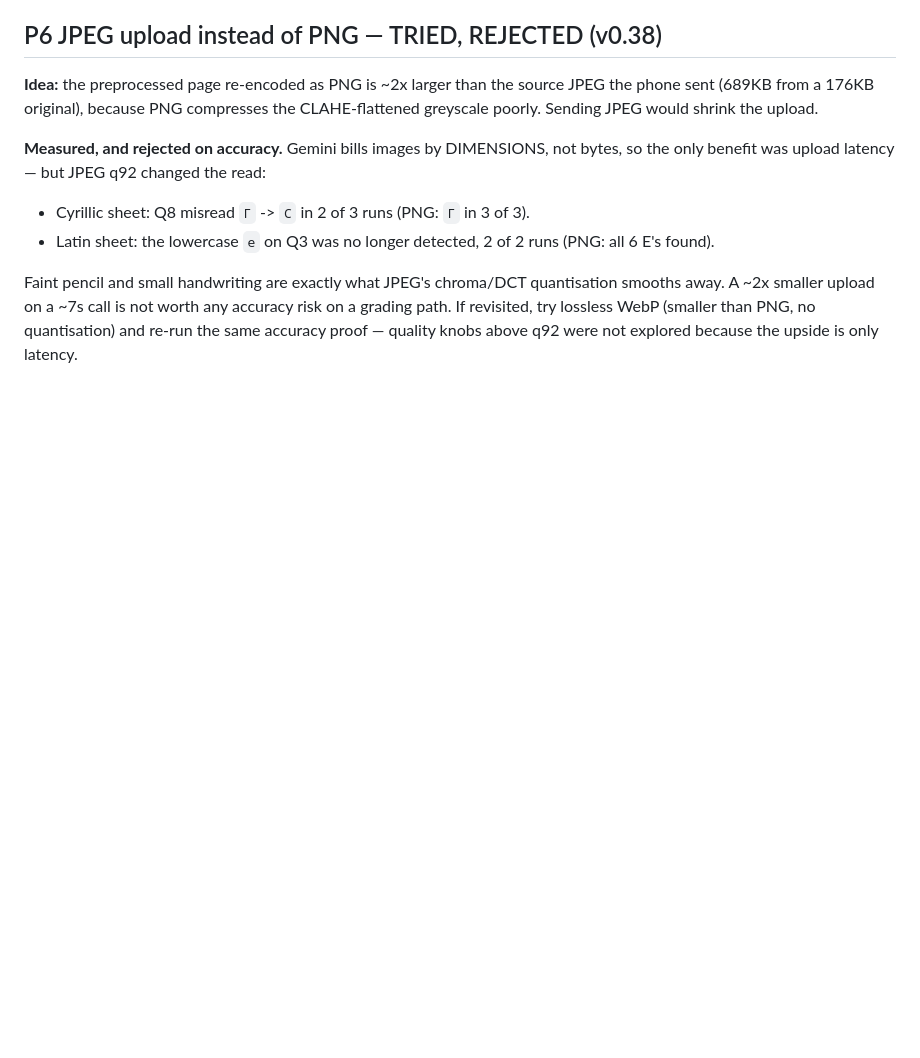
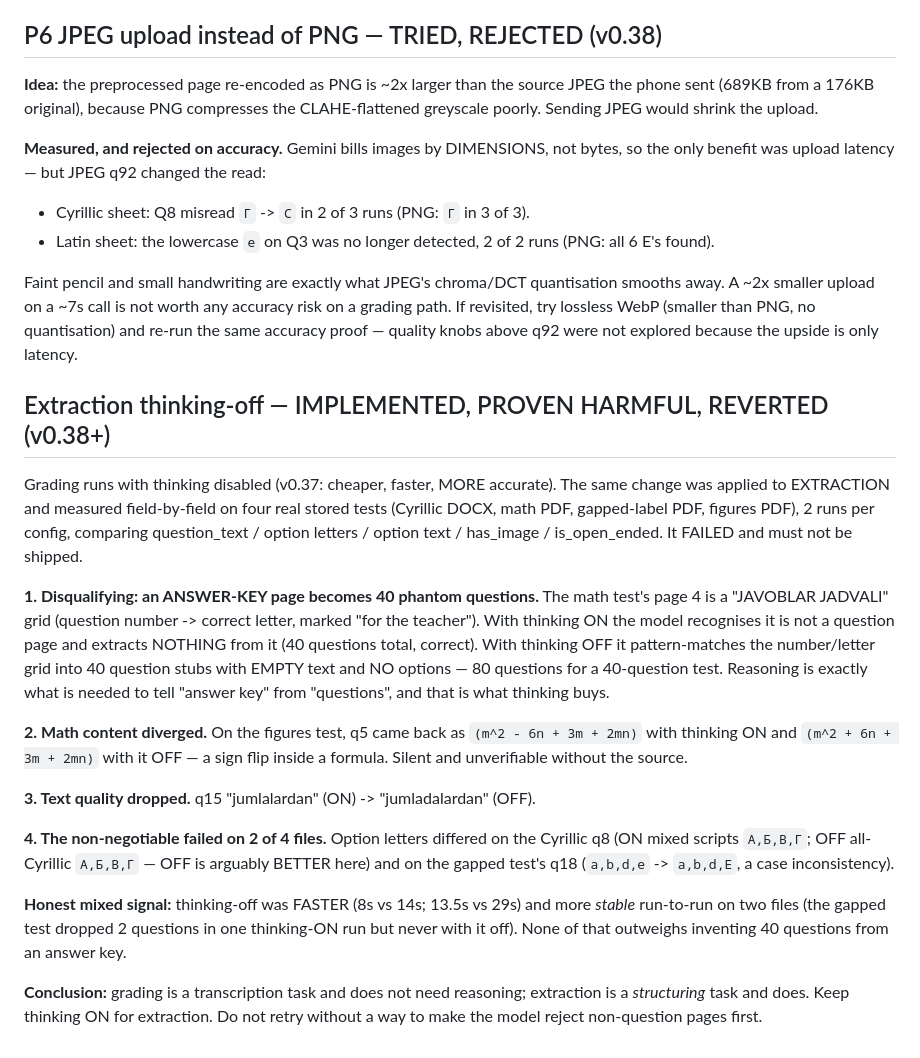
Before and after one commit to sabdur4hmonov/testova, a Markdown page: docs/BACKLOG.md, the part around the change. Rendered like a GitHub page; blank space fills up the shorter version.

Commit message:
docs(backlog): extraction thinking-off measured and rejected
Applied the v0.37 grading change (thinkingBudget=0 over REST) to EXTRACTION and
compared field-by-field on four real tests, 2 runs per config.

Disqualifying failure: the math test's ANSWER-KEY page ('JAVOBLAR JADVALI', a
number->letter grid) is correctly ignored with thinking ON (40 questions total)
but becomes 40 phantom question stubs with empty text and no options when
thinking is OFF (80 total for a 40-question test). Telling an answer key from a
question page is a reasoning task.

Also: a sign flipped inside a math formula (q5), a word gained a typo (q15), and
option letters — the non-negotiable — differed on 2 of 4 files.

Thinking-off was faster (8s vs 14s) and more run-to-run stable on two files, but
that does not outweigh inventing questions from an answer key. Grading is
transcription and needs no reasoning; extraction is structuring and does.
Extraction keeps thinking ON; ai_analyzer is unchanged.

Co-Authored-By: Claude Opus 4.8 <noreply@anthropic.com>

```diff
--- a/docs/BACKLOG.md
+++ b/docs/BACKLOG.md
@@ -544,3 +544,40 @@ quantisation smooths away. A ~2x smaller upload on a ~7s call is not worth any
 accuracy risk on a grading path. If revisited, try lossless WebP (smaller than
 PNG, no quantisation) and re-run the same accuracy proof — quality knobs above
 q92 were not explored because the upside is only latency.
+
+## Extraction thinking-off — IMPLEMENTED, PROVEN HARMFUL, REVERTED (v0.38+)
+
+Grading runs with thinking disabled (v0.37: cheaper, faster, MORE accurate).
+The same change was applied to EXTRACTION and measured field-by-field on four
+real stored tests (Cyrillic DOCX, math PDF, gapped-label PDF, figures PDF),
+2 runs per config, comparing question_text / option letters / option text /
+has_image / is_open_ended. It FAILED and must not be shipped.
+
+**1. Disqualifying: an ANSWER-KEY page becomes 40 phantom questions.**
+The math test's page 4 is a "JAVOBLAR JADVALI" grid (question number -> correct
+letter, marked "for the teacher"). With thinking ON the model recognises it is
+not a question page and extracts NOTHING from it (40 questions total, correct).
+With thinking OFF it pattern-matches the number/letter grid into 40 question
+stubs with EMPTY text and NO options — 80 questions for a 40-question test.
+Reasoning is exactly what is needed to tell "answer key" from "questions", and
+that is what thinking buys.
+
+**2. Math content diverged.** On the figures test, q5 came back as
+`(m^2 - 6n + 3m + 2mn)` with thinking ON and `(m^2 + 6n + 3m + 2mn)` with it
+OFF — a sign flip inside a formula. Silent and unverifiable without the source.
+
+**3. Text quality dropped.** q15 "jumlalardan" (ON) -> "jumladalardan" (OFF).
+
+**4. The non-negotiable failed on 2 of 4 files.** Option letters differed on the
+Cyrillic q8 (ON mixed scripts `A,Б,В,Г`; OFF all-Cyrillic `А,Б,В,Г` — OFF is
+arguably BETTER here) and on the gapped test's q18 (`a,b,d,e` -> `a,b,d,E`,
+a case inconsistency).
+
+**Honest mixed signal:** thinking-off was FASTER (8s vs 14s; 13.5s vs 29s) and
+more *stable* run-to-run on two files (the gapped test dropped 2 questions in
+one thinking-ON run but never with it off). None of that outweighs inventing
+40 questions from an answer key.
+
+**Conclusion:** grading is a transcription task and does not need reasoning;
+extraction is a *structuring* task and does. Keep thinking ON for extraction.
+Do not retry without a way to make the model reject non-question pages first.
```
